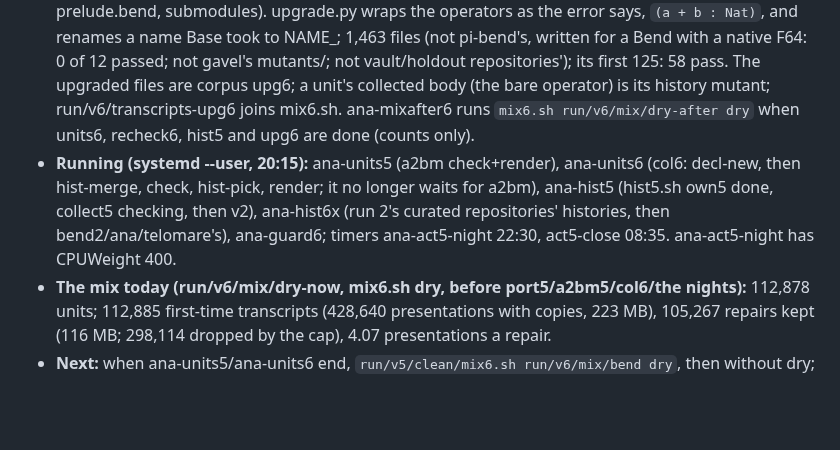
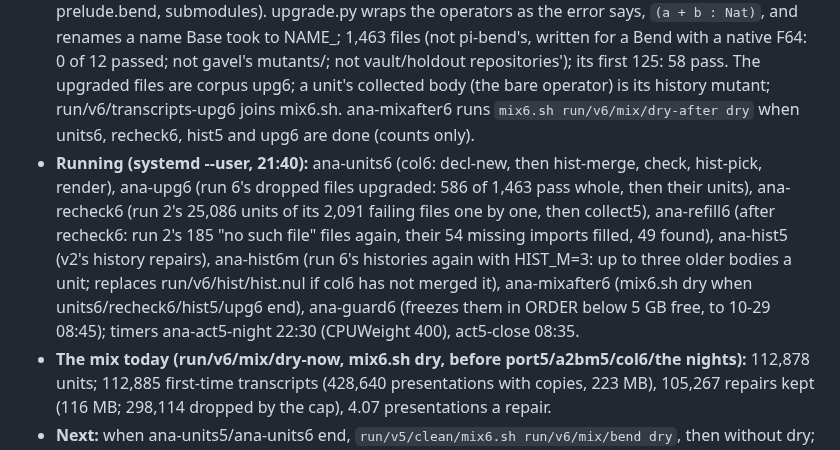
Before and after one commit to hhefesto/ana, a Markdown page: HANDOFF.md, the part around the change. Drawn GitHub-style; blank space fills up the shorter version.

Commit message:
HANDOFF: what runs at 21:40 (refill6, hist6m)

```diff
--- a/HANDOFF.md
+++ b/HANDOFF.md
@@ -30,7 +30,7 @@ This file holds everything needed to continue this work from another machine and
 - **Today's Bend on the older streams (20:30):** run 2's units were checked on 10-04's Bend, collect5's on 10-16's; under 2.0.39, 148 of 480 sampled run-2 curated train units fail (31%: Base renamed helpers such as Map.get.bit, Nat.div.fin, String.eq.fin; List.find.put became List.find.if in 2.0.38, #1730, which is what broke hapsland's 491, not 2.0.39; Base's new names clash with files' own: Text, Ready, Wait, Window; @unsafe/foreign defs no longer check). own5 (2.0.38) is fine (299/300). ana-recheck6 (run/v5/clean/recheck6.sh v2 collect5, tools/corpus-v2/hist/recheck.py) checks each file with a train unit whole, then the failing files' units one by one; mix6.sh leaves every transcript of a stale unit out once run/v6/recheck-NAME/DONE is there.
 - **BendHub's version histories (20:45):** hubhist.py made a git history per named hub package of run 6 (46 packages, 255 older versions); hist6.py found 334 history mutants in 6,300 units, joined to run/v6/hist/hist.nul (git's kept as hist.nul.git) before col6's merge (a placeholder ana-hist6 unit held col6 until run/v6/hist-hub/JOINED).
 - **Run 6's dropped files, upgraded (ana-upg6, run/v5/clean/upg6.sh, 21:04):** the loader dropped 6,152 files: 1,978 for bare operators (an error since 2.0.16, 09-19; until then they meant Nat), ~1,100 for names Base took (Text, Ready, Wait, Window, ...), 1,547 for missing files (gavel's mutants' prelude.bend, submodules). upgrade.py wraps the operators as the error says, `(a + b : Nat)`, and renames a name Base took to NAME_; 1,463 files (not pi-bend's, written for a Bend with a native F64: 0 of 12 passed; not gavel's mutants/; not vault/holdout repositories'); its first 125: 58 pass. The upgraded files are corpus upg6; a unit's collected body (the bare operator) is its history mutant; run/v6/transcripts-upg6 joins mix6.sh. ana-mixafter6 runs `mix6.sh run/v6/mix/dry-after dry` when units6, recheck6, hist5 and upg6 are done (counts only).
-- **Running (systemd --user, 20:15):** ana-units5 (a2bm check+render), ana-units6 (col6: decl-new, then hist-merge, check, hist-pick, render; it no longer waits for a2bm), ana-hist5 (hist5.sh own5 done, collect5 checking, then v2), ana-hist6x (run 2's curated repositories' histories, then bend2/ana/telomare's), ana-guard6; timers ana-act5-night 22:30, act5-close 08:35. ana-act5-night has CPUWeight 400.
+- **Running (systemd --user, 21:40):** ana-units6 (col6: decl-new, then hist-merge, check, hist-pick, render), ana-upg6 (run 6's dropped files upgraded: 586 of 1,463 pass whole, then their units), ana-recheck6 (run 2's 25,086 units of its 2,091 failing files one by one, then collect5), ana-refill6 (after recheck6: run 2's 185 "no such file" files again, their 54 missing imports filled, 49 found), ana-hist5 (v2's history repairs), ana-hist6m (run 6's histories again with HIST_M=3: up to three older bodies a unit; replaces run/v6/hist/hist.nul if col6 has not merged it), ana-mixafter6 (mix6.sh dry when units6/recheck6/hist5/upg6 end), ana-guard6 (freezes them in ORDER below 5 GB free, to 10-29 08:45); timers ana-act5-night 22:30 (CPUWeight 400), act5-close 08:35.
 - **The mix today (run/v6/mix/dry-now, mix6.sh dry, before port5/a2bm5/col6/the nights):** 112,878 units; 112,885 first-time transcripts (428,640 presentations with copies, 223 MB), 105,267 repairs kept (116 MB; 298,114 dropped by the cap), 4.07 presentations a repair.
 - **Next:** when ana-units5/ana-units6 end, `run/v5/clean/mix6.sh run/v6/mix/bend dry`, then without dry; the nights' bend-fix pass whole (free=).
 
```
